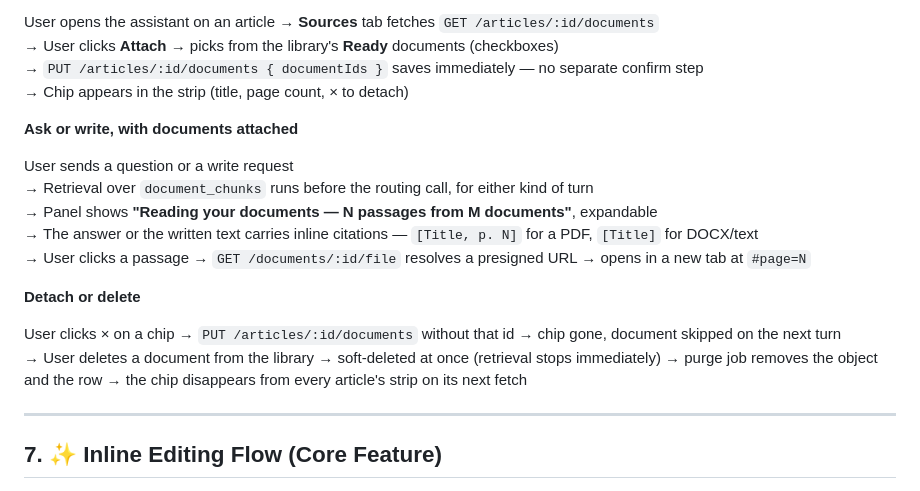
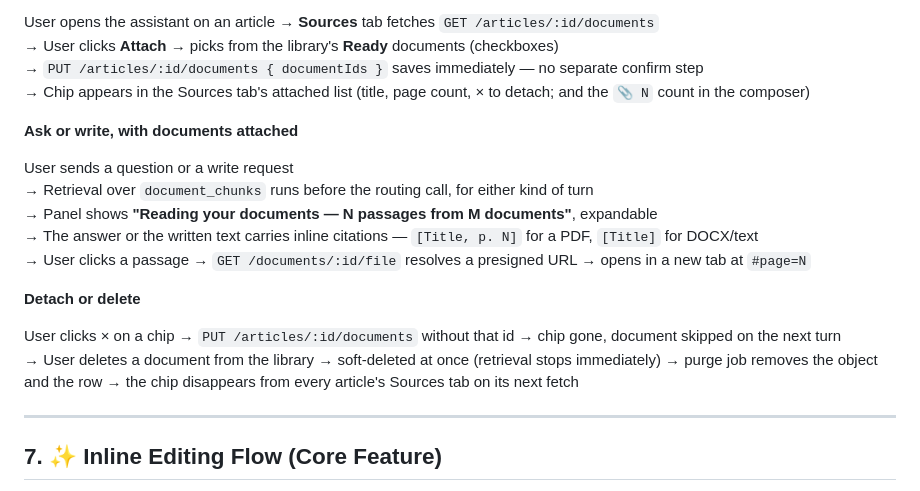
Before and after one commit to inkwell-dev/spec.inkwell.ai, a Markdown page: 3-user-flows.md, the part around the change. Rendered like a GitHub page.

```diff
--- a/3-user-flows.md
+++ b/3-user-flows.md
@@ -156,7 +156,7 @@ User opens the assistant on an article → **Sources** tab fetches
 `GET /articles/:id/documents`
 → User clicks **Attach** → picks from the library's **Ready** documents (checkboxes)
 → `PUT /articles/:id/documents { documentIds }` saves immediately — no separate confirm step
-→ Chip appears in the strip (title, page count, × to detach)
+→ Chip appears in the Sources tab's attached list (title, page count, × to detach; and the `📎 N` count in the composer)
 
 **Ask or write, with documents attached**
 
@@ -169,7 +169,7 @@ User sends a question or a write request
 **Detach or delete**
 
 User clicks × on a chip → `PUT /articles/:id/documents` without that id → chip gone, document skipped on the next turn
-→ User deletes a document from the library → soft-deleted at once (retrieval stops immediately) → purge job removes the object and the row → the chip disappears from every article's strip on its next fetch
+→ User deletes a document from the library → soft-deleted at once (retrieval stops immediately) → purge job removes the object and the row → the chip disappears from every article's Sources tab on its next fetch
 
 ---
 
```
Also changed, not shown: 2-features.md (+4 -3 lines).
